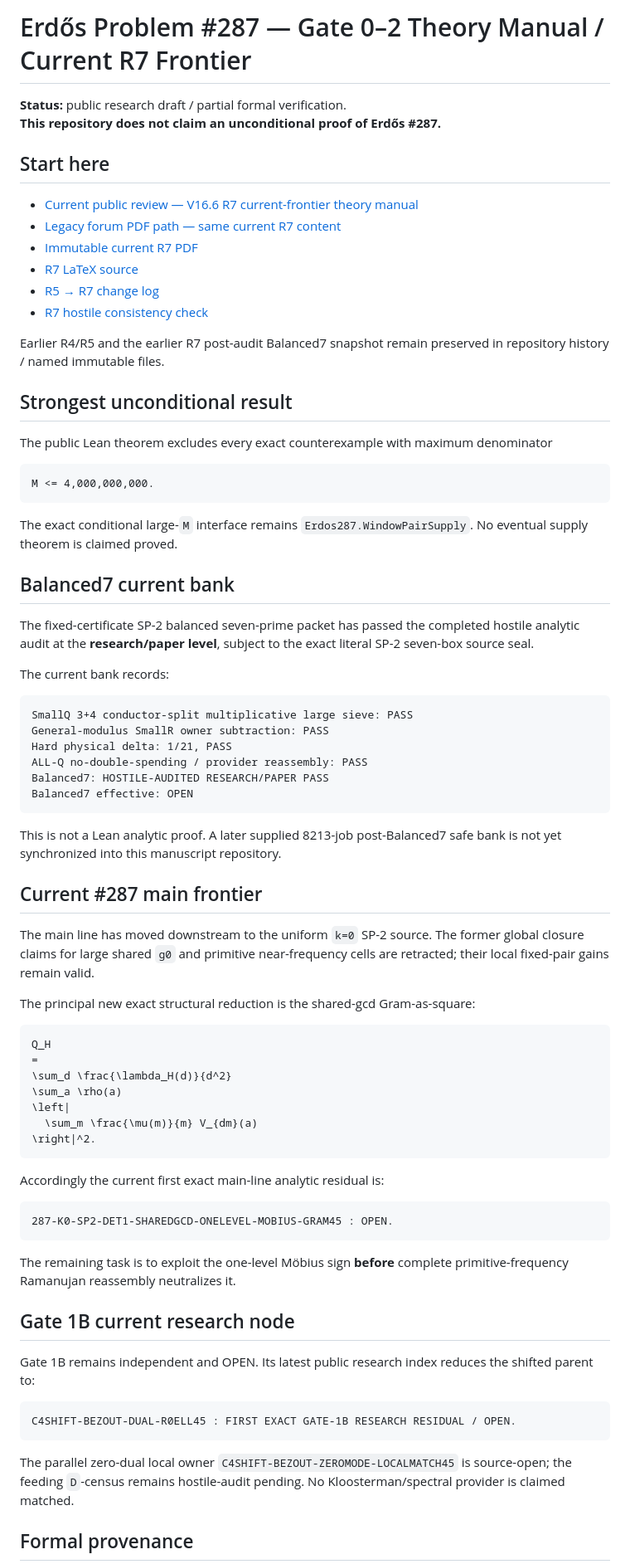
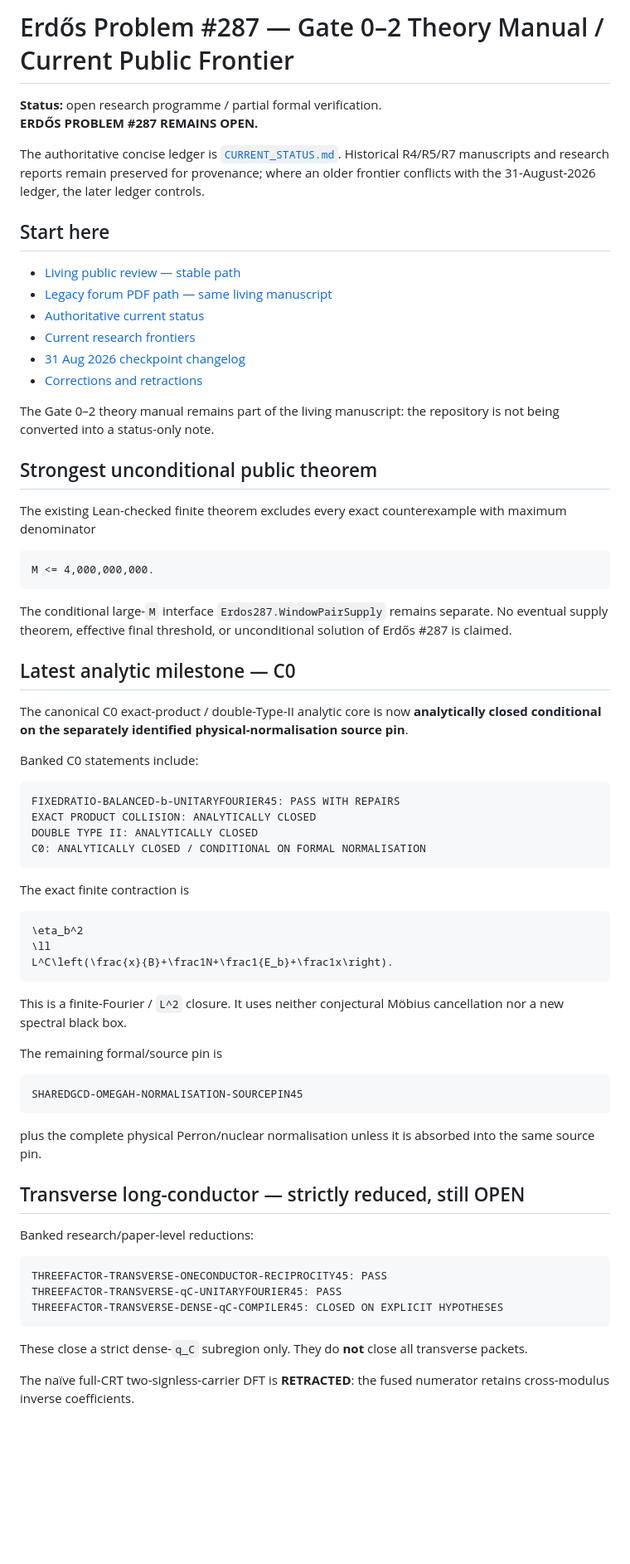
Before and after one commit to RexHannes/erdos-287-proof-search, a Markdown page: README.md, the part around one of its changes. Shown at 83% size. Drawn GitHub-style; blank space fills up the shorter version.

Commit message:
Sync public landing page to 31 Aug C0 and transverse frontier

````diff
--- a/README.md
+++ b/README.md
@@ -1,79 +1,73 @@
-# Erdős Problem #287 — Gate 0–2 Theory Manual / Current R7 Frontier
+# Erdős Problem #287 — Gate 0–2 Theory Manual / Current Public Frontier
 
-**Status:** public research draft / partial formal verification.
-**This repository does not claim an unconditional proof of Erdős #287.**
+**Status:** open research programme / partial formal verification.
+**ERDŐS PROBLEM #287 REMAINS OPEN.**
+
+The authoritative concise ledger is [`CURRENT_STATUS.md`](CURRENT_STATUS.md). Historical R4/R5/R7 manuscripts and research reports remain preserved for provenance; where an older frontier conflicts with the 31-August-2026 ledger, the later ledger controls.
 
 ## Start here
 
-- [Current public review — V16.6 R7 current-frontier theory manual](ERDOS287_PUBLIC_REVIEW_CURRENT.pdf)
-- [Legacy forum PDF path — same current R7 content](ERDOS287_PUBLIC_REVIEW_DRAFT_V2_FINAL.pdf)
-- [Immutable current R7 PDF](ERDOS287_PUBLIC_REVIEW_V16_6_R7_CURRENT_FRONTIER.pdf)
-- [R7 LaTeX source](ERDOS287_PUBLIC_REVIEW_V16_6_R7_CURRENT_FRONTIER.tex)
-- [R5 → R7 change log](ERDOS287_R5_TO_R7_CHANGELOG.md)
-- [R7 hostile consistency check](ERDOS287_V16_6_R7_HOSTILE_CONSISTENCY_CHECK.md)
+- [Living public review — stable path](ERDOS287_PUBLIC_REVIEW_CURRENT.pdf)
+- [Legacy forum PDF path — same living manuscript](ERDOS287_PUBLIC_REVIEW_DRAFT_V2_FINAL.pdf)
+- [Authoritative current status](CURRENT_STATUS.md)
+- [Current research frontiers](RESEARCH_FRONTIERS/CURRENT_FRONTIERS.md)
+- [31 Aug 2026 checkpoint changelog](CHANGELOG_2026-08-31.md)
+- [Corrections and retractions](CORRECTIONS_AND_RETRACTIONS.md)
 
-Earlier R4/R5 and the earlier R7 post-audit Balanced7 snapshot remain preserved in repository history / named immutable files.
+The Gate 0–2 theory manual remains part of the living manuscript: the repository is not being converted into a status-only note.
 
-## Strongest unconditional result
+## Strongest unconditional public theorem
 
-The public Lean theorem excludes every exact counterexample with maximum denominator
+The existing Lean-checked finite theorem excludes every exact counterexample with maximum denominator
 
 ```text
 M <= 4,000,000,000.
 ```
 
-The exact conditional large-`M` interface remains `Erdos287.WindowPairSupply`. No eventual supply theorem is claimed proved.
+The conditional large-`M` interface `Erdos287.WindowPairSupply` remains separate. No eventual supply theorem, effective final threshold, or unconditional solution of Erdős #287 is claimed.
 
-## Balanced7 current bank
+## Latest analytic milestone — C0
 
-The fixed-certificate SP-2 balanced seven-prime packet has passed the completed hostile analytic audit at the **research/paper level**, subject to the exact literal SP-2 seven-box source seal.
+The canonical C0 exact-product / double-Type-II analytic core is now **analytically closed conditional on the separately identified physical-normalisation source pin**.
 
-The current bank records:
+Banked C0 statements include:
 
 ```text
-SmallQ 3+4 conductor-split multiplicative large sieve: PASS
-General-modulus SmallR owner subtraction: PASS
-Hard physical delta: 1/21, PASS
-ALL-Q no-double-spending / provider reassembly: PASS
-Balanced7: HOSTILE-AUDITED RESEARCH/PAPER PASS
-Balanced7 effective: OPEN
+FIXEDRATIO-BALANCED-b-UNITARYFOURIER45: PASS WITH REPAIRS
+EXACT PRODUCT COLLISION: ANALYTICALLY CLOSED
+DOUBLE TYPE II: ANALYTICALLY CLOSED
+C0: ANALYTICALLY CLOSED / CONDITIONAL ON FORMAL NORMALISATION
 ```
 
-This is not a Lean analytic proof. A later supplied 8213-job post-Balanced7 safe bank is not yet synchronized into this manuscript repository.
-
-## Current #287 main frontier
-
-The main line has moved downstream to the uniform `k=0` SP-2 source. The former global closure claims for large shared `g0` and primitive near-frequency cells are retracted; their local fixed-pair gains remain valid.
-
-The principal new exact structural reduction is the shared-gcd Gram-as-square:
+The exact finite contraction is
 
 ```math
-Q_H
-=
-\sum_d \frac{\lambda_H(d)}{d^2}
-\sum_a \rho(a)
-\left|
-  \sum_m \frac{\mu(m)}{m} V_{dm}(a)
-\right|^2.
+\eta_b^2
+\ll
+L^C\left(\frac{x}{B}+\frac1N+\frac1{E_b}+\frac1x\right).
 ```
 
-Accordingly the current first exact main-line analytic residual is:
+This is a finite-Fourier / `L^2` closure. It uses neither conjectural Möbius cancellation nor a new spectral black box.
+
+The remaining formal/source pin is
 
 ```text
-287-K0-SP2-DET1-SHAREDGCD-ONELEVEL-MOBIUS-GRAM45 : OPEN.
+SHAREDGCD-OMEGAH-NORMALISATION-SOURCEPIN45
 ```
 
-The remaining task is to exploit the one-level Möbius sign **before** complete primitive-frequency Ramanujan reassembly neutralizes it.
+plus the complete physical Perron/nuclear normalisation unless it is absorbed into the same source pin.
 
-## Gate 1B current research node
+## Transverse long-conductor — strictly reduced, still OPEN
 
-Gate 1B remains independent and OPEN. Its latest public research index reduces the shifted parent to:
+Banked research/paper-level reductions:
 
 ```text
-C4SHIFT-BEZOUT-DUAL-R0ELL45 : FIRST EXACT GATE-1B RESEARCH RESIDUAL / OPEN.
+THREEFACTOR-TRANSVERSE-ONECONDUCTOR-RECIPROCITY45: PASS
+THREEFACTOR-TRANSVERSE-qC-UNITARYFOURIER45: PASS
+THREEFACTOR-TRANSVERSE-DENSE-qC-COMPILER45: CLOSED ON EXPLICIT HYPOTHESES
 ```
 
-The parallel zero-dual local owner `C4SHIFT-BEZOUT-ZEROMODE-LOCALMATCH45` is source-open; the feeding `D`-census remains hostile-audit pending. No Kloosterman/spectral provider is claimed matched.
+These close a strict dense-`q_C` subregion only. They do **not** close all transverse packets.
 
-## Formal provenance
+The naïve full-CRT two-signless-carrier DFT is **RETRACTED**: the fused numerator retains cross-modulus inverse coefficients.
 
````
Also changed, not shown: other parts of README.md (+45 -11 lines).
